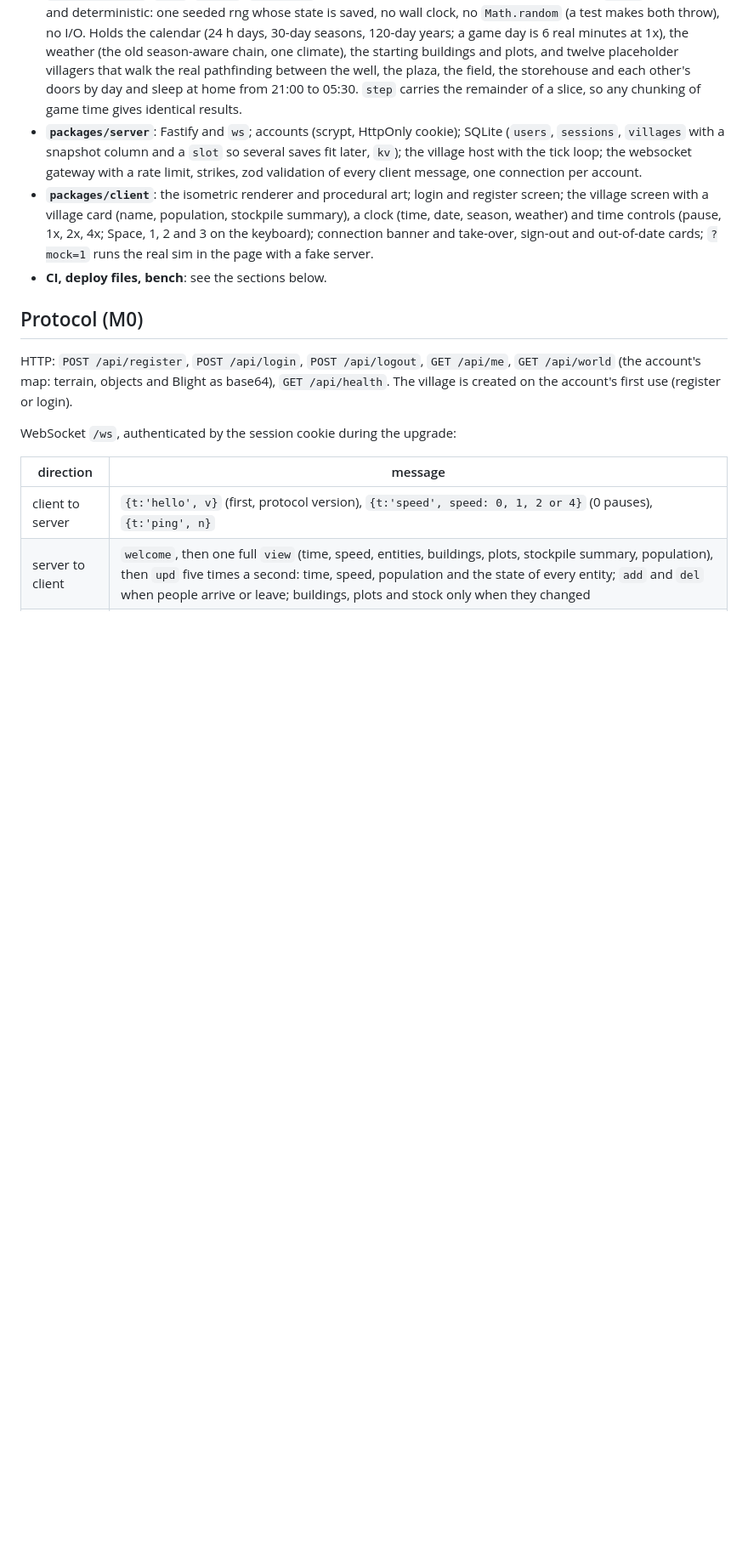
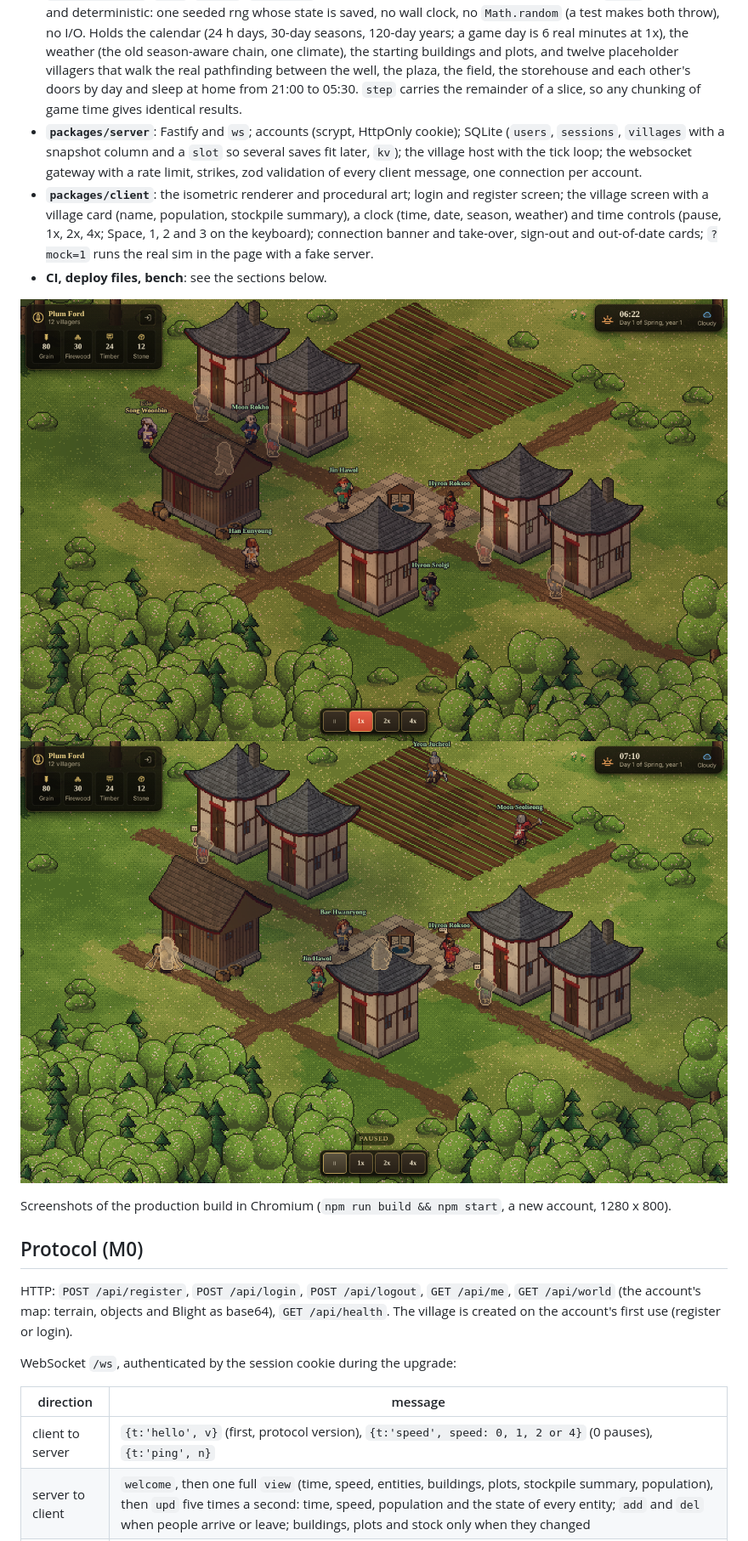
Before and after one commit to raymondsambur/heart-and-ash, a Markdown page: docs/notes/m0.md, the part around the change. Shown at 85% size. GitHub-like rendering; pictures changed too: docs/notes/img/m0-paused.png (added), docs/notes/img/m0-village.png (added); blank space fills up the shorter version.

Commit message:
Add screenshots of the village to the M0 notes

```diff
--- a/docs/notes/m0.md
+++ b/docs/notes/m0.md
@@ -28,6 +28,11 @@ folder outside this repository; its `docs/ARCHITECTURE.md` and `docs/notes/*.md`
   (pause, 1x, 2x, 4x; Space, 1, 2 and 3 on the keyboard); connection banner and take-over, sign-out and out-of-date cards;
   `?mock=1` runs the real sim in the page with a fake server.
 - **CI, deploy files, bench**: see the sections below.
+
+![The village in the browser at 1x](img/m0-village.png)
+![The same village paused: the pause button is lit, the badge says Paused and the clock stands still](img/m0-paused.png)
+
+Screenshots of the production build in Chromium (`npm run build && npm start`, a new account, 1280 x 800).
 
 ## Protocol (M0)
 
```
